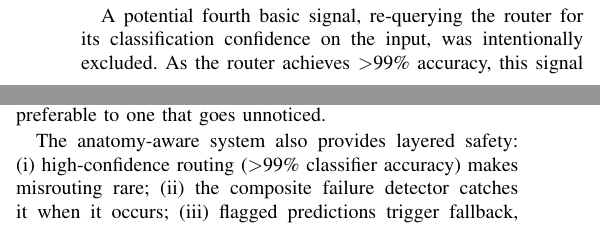
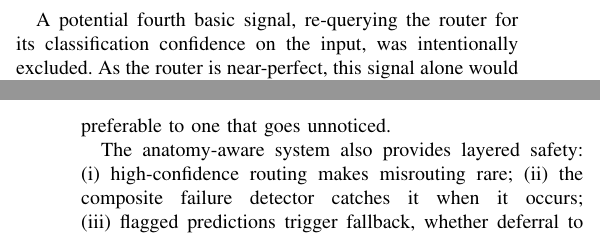
Before and after one commit to CS415-MultiModal-Med-Image-Segmentation/Mixed_Model_Segmentation, a LaTeX paper (paper/siu_paper/siu_anatomy_aware_segmentation.tex): two parts of the columns of pages 2 and 3 of 4 before the commit and two parts of the columns of pages 2 and 4 of 4 after it, joined at a grey line, cut so that both start at the same text. Compiled offline with pdfLaTeX.

Commit message:
updated final paper (cam rdy)

```diff
--- a/paper/siu_paper/siu_anatomy_aware_segmentation.tex
+++ b/paper/siu_paper/siu_anatomy_aware_segmentation.tex
@@ -116,7 +121,7 @@ We apply morphological heuristics to the predicted mask to detect anatomically i
 
 An image is flagged as unreliable if \emph{any} of four conditions are met: (1) \emph{extreme uncertainty} ($u > 1.3 \cdot u_{\text{thresh}}$); (2) \emph{extreme domain shift} ($d_m > 1.3 \cdot d_{\text{thresh}}$); (3) a \emph{combinatorial flag} where both signals are moderately elevated ($u > 0.6 \cdot u_{\text{thresh}}$ and $d_m > 1.0 \cdot d_{\text{thresh}}$); or (4) a \emph{geometric flag} where structural anomalies co-occur with domain shift. Specifically, the geometric flag is raised if the mask is too fragmented and $d_m > 1.2 \cdot d_{\text{thresh}}$, or if it is too small and $d_m > 1.25 \cdot d_{\text{thresh}}$. Requiring this co-occurrence prevents morphological heuristics from unnecessarily firing on structurally unusual but in-distribution masks.
 
-A potential fourth basic signal, re-querying the router for its classification confidence on the input, was intentionally excluded. As the router achieves $>$99\% accuracy, this signal alone would flag virtually all misrouted cases and prevent flagging correctly routed cases with near-perfect reliability, suppressing the contribution of the other three mechanisms and the combined framework itself. We omit it here to provide a conservative evaluation of the post-hoc detection channels themselves. In a practical deployment, router-confidence verification would serve as an additional safety layer.
+A potential fourth basic signal, re-querying the router for its classification confidence on the input, was intentionally excluded. As the router is near-perfect, this signal alone would flag virtually all misrouted cases and prevent flagging correctly routed cases with near-perfect reliability, suppressing the contribution of the other three mechanisms and the combined framework itself. We omit it here to provide a conservative evaluation of the post-hoc detection channels themselves. In a practical deployment, router-confidence verification would serve as an additional safety layer.
 
 %==============================================================
 \section{Experiments and Results}
@@ -248,7 +253,7 @@ We demonstrated that anatomy-aware routing with specialist UNet++ models improve
 
 These results point to a clear design trade-off. The mixed model never collapses catastrophically (worst-case Dice of 0.639 remains within operational range), but its errors are indistinguishable from normal variance. The anatomy-aware system achieves higher peak accuracy, yet misrouting produces sharp collapse. This collapse, however, is accompanied by anomalous reliability signals across all three detection channels, which makes it automatically detectable. In safety-critical settings, a failure that triggers an alarm and can be caught is preferable to one that goes unnoticed.
 
-The anatomy-aware system also provides layered safety: (i)~high-confidence routing ($>$99\% classifier accuracy) makes misrouting rare; (ii)~the composite failure detector catches it when it occurs; (iii)~flagged predictions trigger fallback, whether deferral to mixed models, human review, or explicit abstention. The framework reduces false-positives from 90.3\% to 0.0\% on misrouted pneumothorax cases, confirming that anatomy-aware pipelines combine higher accuracy with the ability to \emph{fail loudly} and support safer clinical deployment.
+The anatomy-aware system also provides layered safety: (i)~high-confidence routing makes misrouting rare; (ii)~the composite failure detector catches it when it occurs; (iii)~flagged predictions trigger fallback, whether deferral to mixed models, human review, or explicit abstention. The framework reduces false-positives from 90.3\% to 0.0\% on misrouted pneumothorax cases, confirming that anatomy-aware pipelines combine higher accuracy with the ability to \emph{fail loudly} and support safer clinical deployment.
 
 Our two-organ scope reflects compute constraints (single Tesla P100 with limited free-tier runtime); scaling to $k>2$ specialists remains untested. The synthetic Gaussian noise model may not capture realistic acquisition artefacts (motion blur, metal artefacts, scanner drift), and the empirically chosen detection thresholds would need recalibration for new hardware or populations. Future work will extend the framework to multi-organ routing, investigate learned plausibility checks, incorporate explainability techniques such as Grad-CAM, and validate on clinical data with real-world distribution shifts.
 
```
Also changed, not shown: paper/siu_paper/siu_anatomy_aware_segmentation.pdf, paper/siu_paper/siu_anatomy_aware_segmentation.tex (5 more changed lines).
